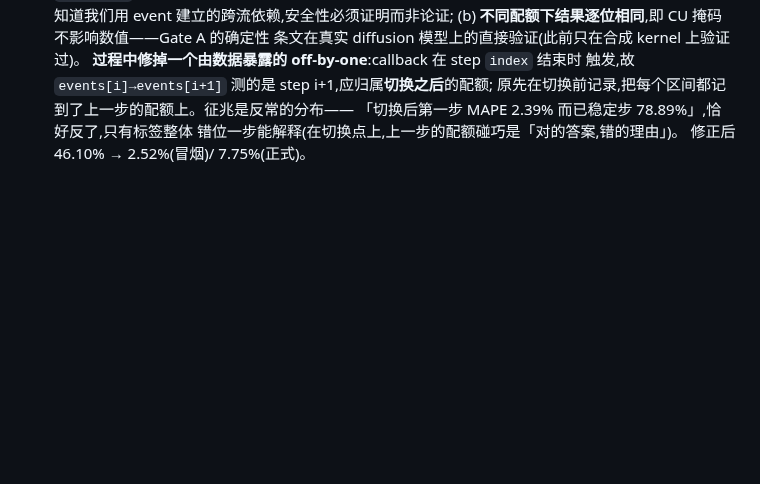
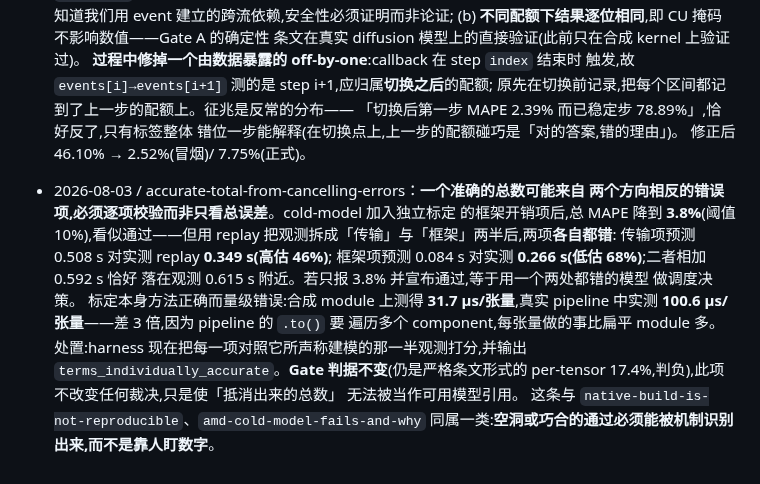
Before and after one commit to HUSRCF/alse, a Markdown page: plan.md, the part around the change. GitHub-like rendering; blank space fills up the shorter version.

Commit message:
record the cancelling-errors finding
A 3.8% total from a 46% over-prediction and a 68% under-prediction. The
verdict does not change -- the strict clause still decides -- but the
harness now scores each term against the half of the observation it
claims to model, so a cancelling pair cannot be quoted as a working
model.

Co-Authored-By: Claude Opus 5 (1M context) <noreply@anthropic.com>

```diff
--- a/plan.md
+++ b/plan.md
@@ -2097,3 +2097,20 @@ Gate A、Gate D 和最终 artifact gate 只能在硬要求均为 `exact` 时通
   「切换后第一步 MAPE 2.39% 而已稳定步 78.89%」,恰好反了,只有标签整体
   错位一步能解释(在切换点上,上一步的配额碰巧是「对的答案,错的理由」)。
   修正后 46.10% → 2.52%(冒烟)/ 7.75%(正式)。
+- 2026-08-03 / accurate-total-from-cancelling-errors：**一个准确的总数可能来自
+  两个方向相反的错误项,必须逐项校验而非只看总误差**。cold-model 加入独立标定
+  的框架开销项后,总 MAPE 降到 **3.8%**(阈值 10%),看似通过——但用 replay
+  把观测拆成「传输」与「框架」两半后,两项**各自都错**:
+  传输项预测 0.508 s 对实测 replay **0.349 s(高估 46%)**;
+  框架项预测 0.084 s 对实测 **0.266 s(低估 68%)**;二者相加 0.592 s 恰好
+  落在观测 0.615 s 附近。若只报 3.8% 并宣布通过,等于用一个两处都错的模型
+  做调度决策。
+  标定本身方法正确而量级错误:合成 module 上测得 **31.7 μs/张量**,真实
+  pipeline 中实测 **100.6 μs/张量**——差 3 倍,因为 pipeline 的 `.to()` 要
+  遍历多个 component,每张量做的事比扁平 module 多。
+  处置:harness 现在把每一项对照它所声称建模的那一半观测打分,并输出
+  `terms_individually_accurate`。**Gate 判据不变**(仍是严格条文形式的
+  per-tensor 17.4%,判负),此项不改变任何裁决,只是使「抵消出来的总数」
+  无法被当作可用模型引用。
+  这条与 `native-build-is-not-reproducible`、`amd-cold-model-fails-and-why`
+  同属一类:**空洞或巧合的通过必须能被机制识别出来,而不是靠人盯数字**。
```
